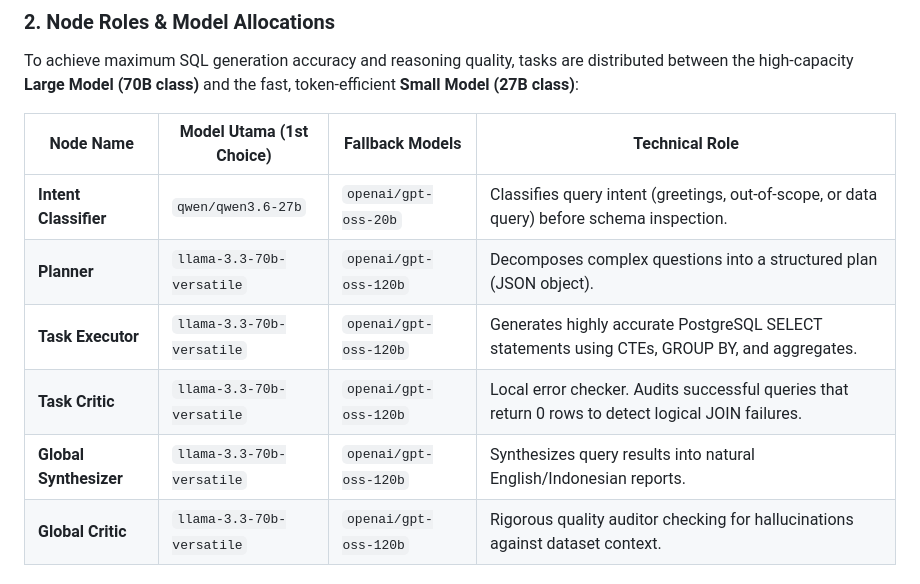
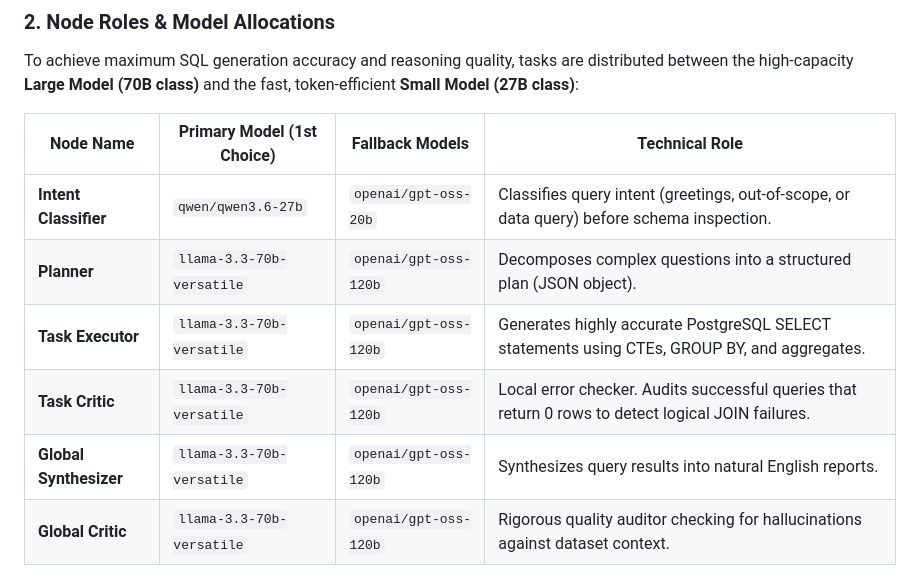
Before and after one commit to Roberttwil/Olist, a Markdown page: README.md, the part around the change. Rendered like a GitHub page.

Commit message:
i18n: translate remaining Indonesian words in README.md table

```diff
--- a/README.md
+++ b/README.md
@@ -81,13 +81,13 @@ graph TD
 ### 2. Node Roles & Model Allocations
 To achieve maximum SQL generation accuracy and reasoning quality, tasks are distributed between the high-capacity **Large Model (70B class)** and the fast, token-efficient **Small Model (27B class)**:
 
-| Node Name | Model Utama (1st Choice) | Fallback Models | Technical Role |
+| Node Name | Primary Model (1st Choice) | Fallback Models | Technical Role |
 |---|---|---|---|
 | **Intent Classifier** | `qwen/qwen3.6-27b` | `openai/gpt-oss-20b` | Classifies query intent (greetings, out-of-scope, or data query) before schema inspection. |
 | **Planner** | `llama-3.3-70b-versatile` | `openai/gpt-oss-120b` | Decomposes complex questions into a structured plan (JSON object). |
 | **Task Executor** | `llama-3.3-70b-versatile` | `openai/gpt-oss-120b` | Generates highly accurate PostgreSQL SELECT statements using CTEs, GROUP BY, and aggregates. |
 | **Task Critic** | `llama-3.3-70b-versatile` | `openai/gpt-oss-120b` | Local error checker. Audits successful queries that return 0 rows to detect logical JOIN failures. |
-| **Global Synthesizer**| `llama-3.3-70b-versatile` | `openai/gpt-oss-120b` | Synthesizes query results into natural English/Indonesian reports. |
+| **Global Synthesizer**| `llama-3.3-70b-versatile` | `openai/gpt-oss-120b` | Synthesizes query results into natural English reports. |
 | **Global Critic** | `llama-3.3-70b-versatile` | `openai/gpt-oss-120b` | Rigorous quality auditor checking for hallucinations against dataset context. |
 
 ### 3. Semantic Views Layer (Database Optimization)
```
